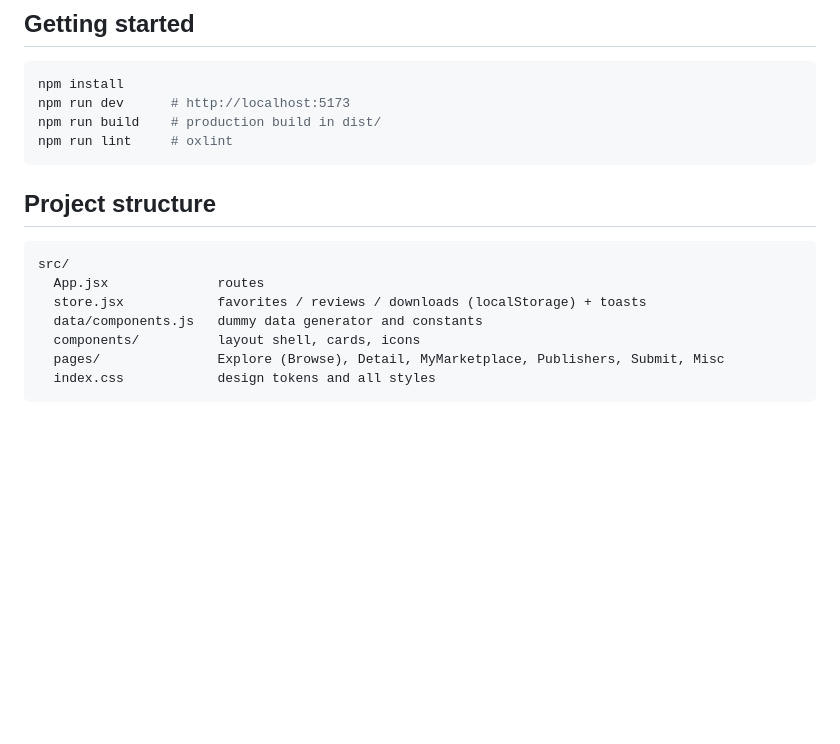
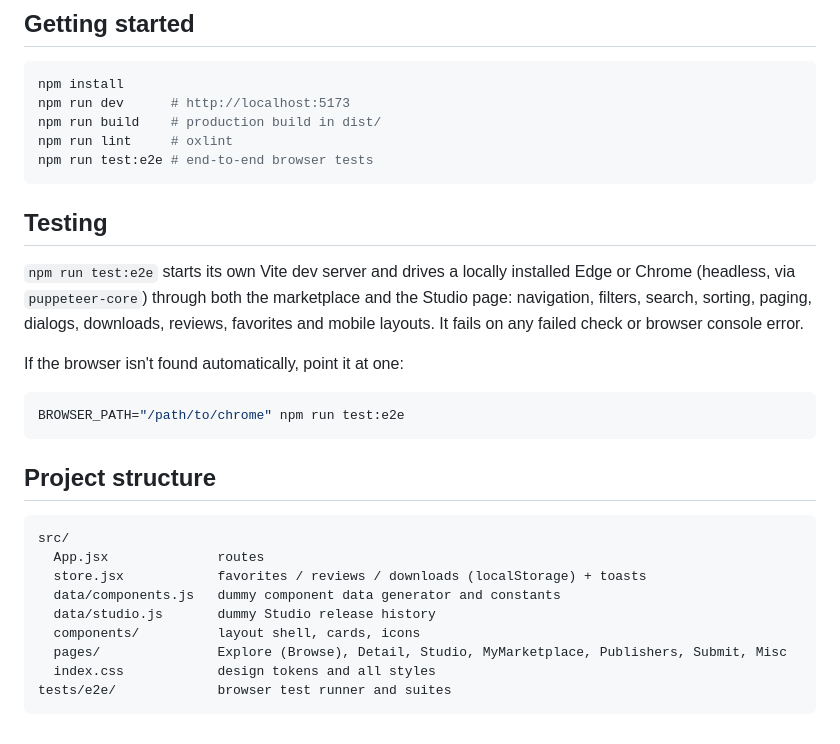
Before and after one commit to chandramohanV/MendixMarketplace, a Markdown page: README.md, the part around one of its changes. Drawn GitHub-style; blank space fills up the shorter version.

````diff
--- a/README.md
+++ b/README.md
@@ -50,6 +62,17 @@ npm install
 npm run dev      # http://localhost:5173
 npm run build    # production build in dist/
 npm run lint     # oxlint
+npm run test:e2e # end-to-end browser tests
+```
+
+## Testing
+
+`npm run test:e2e` starts its own Vite dev server and drives a locally installed Edge or Chrome (headless, via `puppeteer-core`) through both the marketplace and the Studio page: navigation, filters, search, sorting, paging, dialogs, downloads, reviews, favorites and mobile layouts. It fails on any failed check or browser console error.
+
+If the browser isn't found automatically, point it at one:
+
+```bash
+BROWSER_PATH="/path/to/chrome" npm run test:e2e
 ```
 
 ## Project structure
@@ -58,8 +81,10 @@ npm run lint     # oxlint
 src/
   App.jsx              routes
   store.jsx            favorites / reviews / downloads (localStorage) + toasts
-  data/components.js   dummy data generator and constants
+  data/components.js   dummy component data generator and constants
+  data/studio.js       dummy Studio release history
   components/          layout shell, cards, icons
-  pages/               Explore (Browse), Detail, MyMarketplace, Publishers, Submit, Misc
+  pages/               Explore (Browse), Detail, Studio, MyMarketplace, Publishers, Submit, Misc
   index.css            design tokens and all styles
+tests/e2e/             browser test runner and suites
 ```
````
Also changed, not shown: other parts of README.md (+13 -1 lines), docs/screenshots/studio-mobile.png (added), docs/screenshots/studio-release-notes.png (added), docs/screenshots/studio-releases.png (added), docs/screenshots/studio.png (added), 12 other files.
